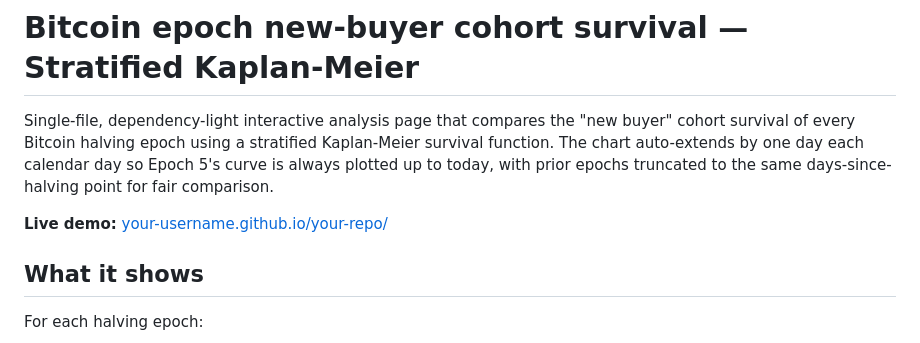
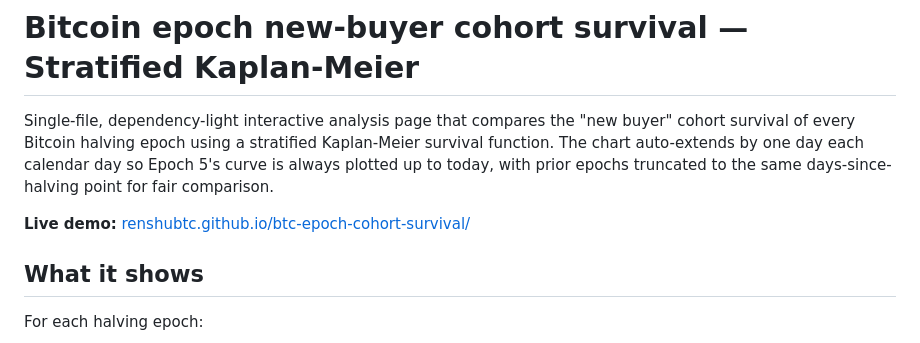
Before and after one commit to renshuBTC/btc-epoch-cohort-survival, a Markdown page: README.md, the part around the change. GitHub-like rendering.

Commit message:
README: point live-demo link at the deployed Pages URL

```diff
--- a/README.md
+++ b/README.md
@@ -7,7 +7,7 @@ day each calendar day so Epoch 5's curve is always plotted up to today,
 with prior epochs truncated to the same days-since-halving point for fair
 comparison.
 
-**Live demo:** [your-username.github.io/your-repo/](https://your-username.github.io/your-repo/)
+**Live demo:** [renshubtc.github.io/btc-epoch-cohort-survival/](https://renshubtc.github.io/btc-epoch-cohort-survival/)
 
 ## What it shows
 
```
